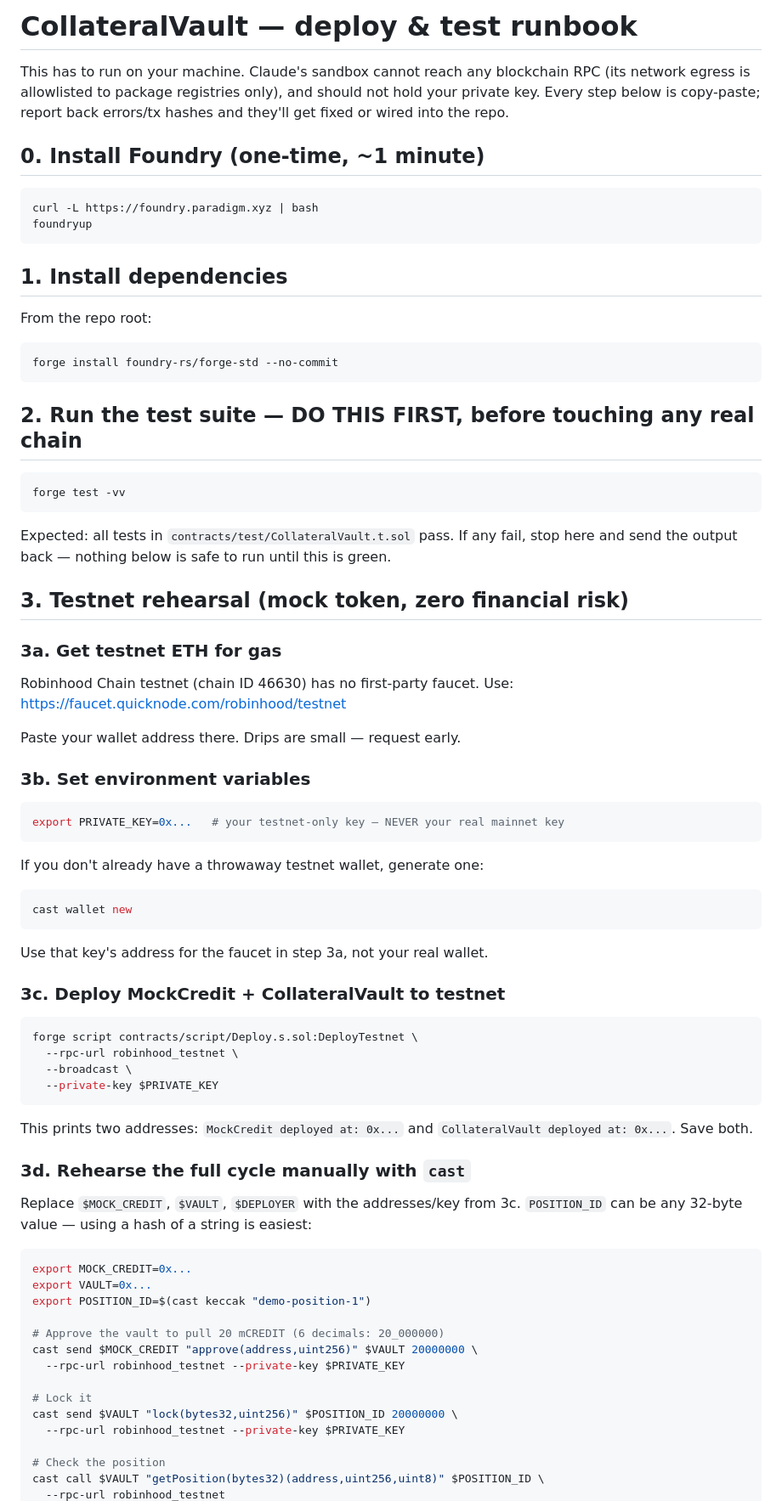
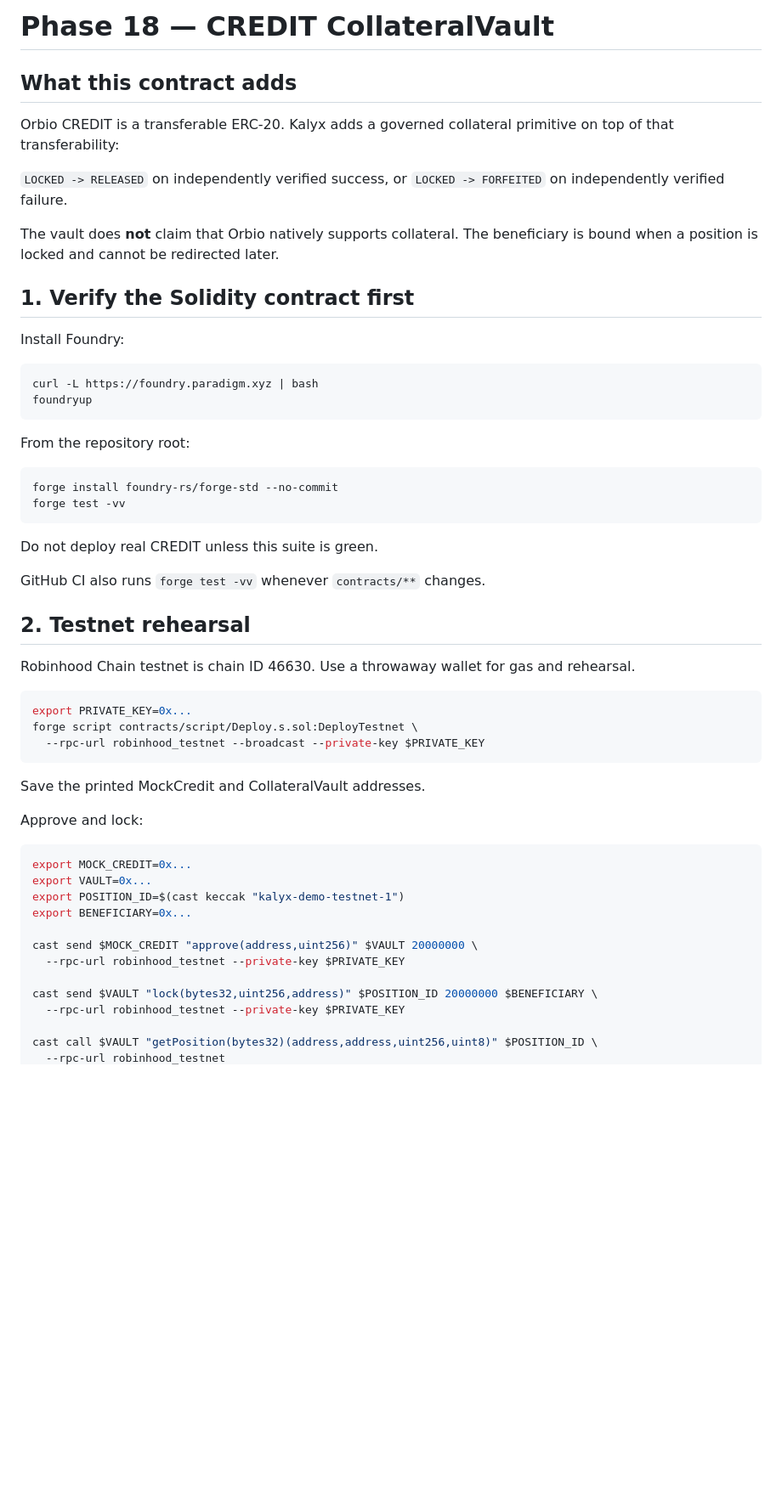
Before and after one commit to A-Nuel/kalyx-mao-engine, a Markdown page: contracts/README.md, the part around one of its changes. Shown at 85% size. Rendered like a GitHub page; blank space fills up the shorter version.

Commit message:
docs(phase18): align collateral deployment runbook with live signer model

````diff
--- a/contracts/README.md
+++ b/contracts/README.md
@@ -1,88 +1,62 @@
-# CollateralVault — deploy & test runbook
+# Phase 18 — CREDIT CollateralVault
 
-This has to run on your machine. Claude's sandbox cannot reach any
-blockchain RPC (its network egress is allowlisted to package registries
-only), and should not hold your private key. Every step below is copy-paste;
-report back errors/tx hashes and they'll get fixed or wired into the repo.
+## What this contract adds
 
-## 0. Install Foundry (one-time, ~1 minute)
+Orbio CREDIT is a transferable ERC-20. Kalyx adds a governed collateral
+primitive on top of that transferability:
+
+`LOCKED -> RELEASED` on independently verified success, or
+`LOCKED -> FORFEITED` on independently verified failure.
+
+The vault does **not** claim that Orbio natively supports collateral. The
+beneficiary is bound when a position is locked and cannot be redirected later.
+
+## 1. Verify the Solidity contract first
+
+Install Foundry:
 
 ```bash
 curl -L https://foundry.paradigm.xyz | bash
 foundryup
 ```
 
-## 1. Install dependencies
-
-From the repo root:
+From the repository root:
 
 ```bash
 forge install foundry-rs/forge-std --no-commit
-```
-
-## 2. Run the test suite — DO THIS FIRST, before touching any real chain
-
-```bash
 forge test -vv
 ```
 
-Expected: all tests in `contracts/test/CollateralVault.t.sol` pass. If any
-fail, stop here and send the output back — nothing below is safe to run
-until this is green.
+Do not deploy real CREDIT unless this suite is green.
 
-## 3. Testnet rehearsal (mock token, zero financial risk)
+GitHub CI also runs `forge test -vv` whenever `contracts/**` changes.
 
-### 3a. Get testnet ETH for gas
+## 2. Testnet rehearsal
 
-Robinhood Chain testnet (chain ID 46630) has no first-party faucet. Use:
-https://faucet.quicknode.com/robinhood/testnet
-
-Paste your wallet address there. Drips are small — request early.
-
-### 3b. Set environment variables
+Robinhood Chain testnet is chain ID 46630. Use a throwaway wallet for gas and
+rehearsal.
 
 ```bash
-export PRIVATE_KEY=0x...   # your testnet-only key — NEVER your real mainnet key
+export PRIVATE_KEY=0x...
+forge script contracts/script/Deploy.s.sol:DeployTestnet \
+  --rpc-url robinhood_testnet --broadcast --private-key $PRIVATE_KEY
 ```
 
-If you don't already have a throwaway testnet wallet, generate one:
+Save the printed MockCredit and CollateralVault addresses.
 
-```bash
-cast wallet new
-```
-
-Use that key's address for the faucet in step 3a, not your real wallet.
-
-### 3c. Deploy MockCredit + CollateralVault to testnet
-
-```bash
-forge script contracts/script/Deploy.s.sol:DeployTestnet \
-  --rpc-url robinhood_testnet \
-  --broadcast \
-  --private-key $PRIVATE_KEY
-```
-
-This prints two addresses: `MockCredit deployed at: 0x...` and
-`CollateralVault deployed at: 0x...`. Save both.
-
-### 3d. Rehearse the full cycle manually with `cast`
-
-Replace `$MOCK_CREDIT`, `$VAULT`, `$DEPLOYER` with the addresses/key from 3c.
-`POSITION_ID` can be any 32-byte value — using a hash of a string is easiest:
+Approve and lock:
 
 ```bash
 export MOCK_CREDIT=0x...
 export VAULT=0x...
-export POSITION_ID=$(cast keccak "demo-position-1")
+export POSITION_ID=$(cast keccak "kalyx-demo-testnet-1")
+export BENEFICIARY=0x...
 
-# Approve the vault to pull 20 mCREDIT (6 decimals: 20_000000)
 cast send $MOCK_CREDIT "approve(address,uint256)" $VAULT 20000000 \
   --rpc-url robinhood_testnet --private-key $PRIVATE_KEY
 
-# Lock it
-cast send $VAULT "lock(bytes32,uint256)" $POSITION_ID 20000000 \
+cast send $VAULT "lock(bytes32,uint256,address)" $POSITION_ID 20000000 $BENEFICIARY \
   --rpc-url robinhood_testnet --private-key $PRIVATE_KEY
 
-# Check the position
-cast call $VAULT "getPosition(bytes32)(address,uint256,uint8)" $POSITION_ID \
+cast call $VAULT "getPosition(bytes32)(address,address,uint256,uint8)" $POSITION_ID \
   --rpc-url robinhood_testnet
````
Also changed, not shown: other parts of contracts/README.md (+56 -70 lines).
